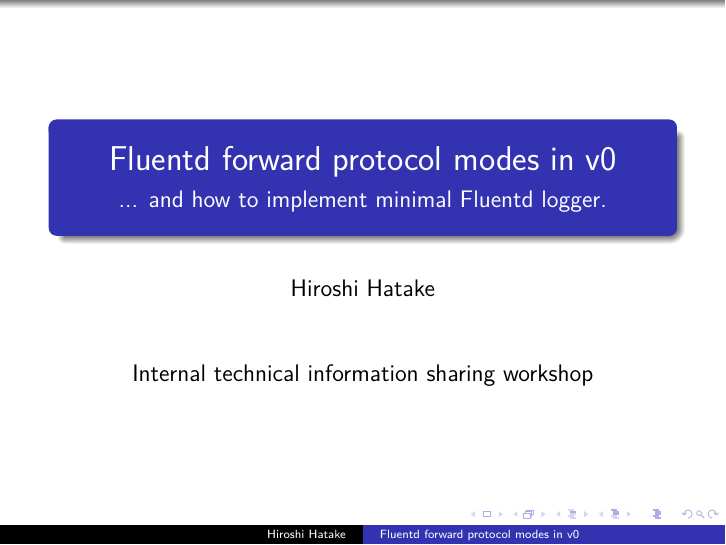
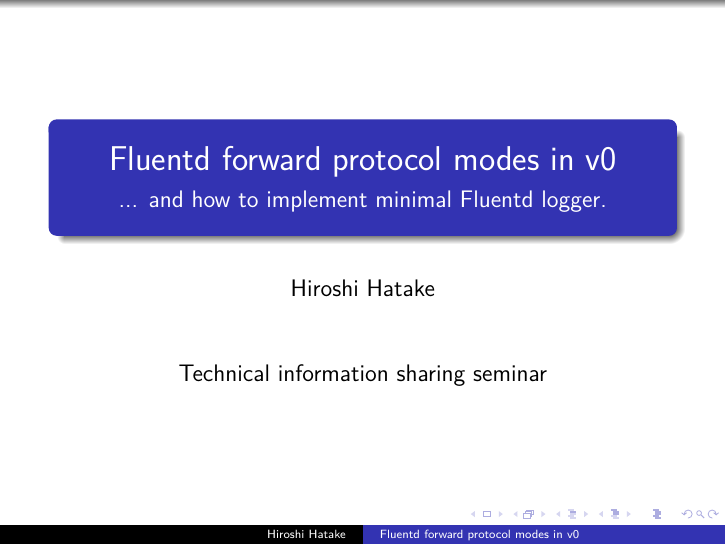
Before and after one commit to cosmo0920/fruently, LaTeX slides (slide/20160408-slide.tex): page 1 of 36. Compiled offline with LuaLaTeX.

Commit message:
slide: Fix date annotation

```diff
--- a/slide/20160408-slide.tex
+++ b/slide/20160408-slide.tex
@@ -15,7 +15,7 @@
 \title{Fluentd forward protocol modes in v0}
 \subtitle{... and how to implement minimal Fluentd logger.}
 \author{Hiroshi Hatake}
-\date[2016/04/08]{Internal technical information sharing workshop}
+\date[2016/04/08]{Technical information sharing seminar}
 
 \begin{document}
 
```
Also changed, not shown: slide/20160408-slide.pdf.
